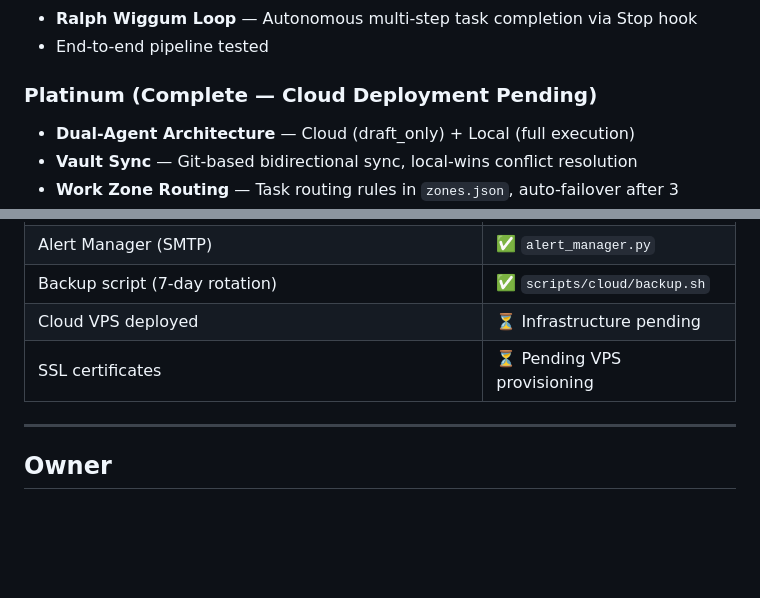
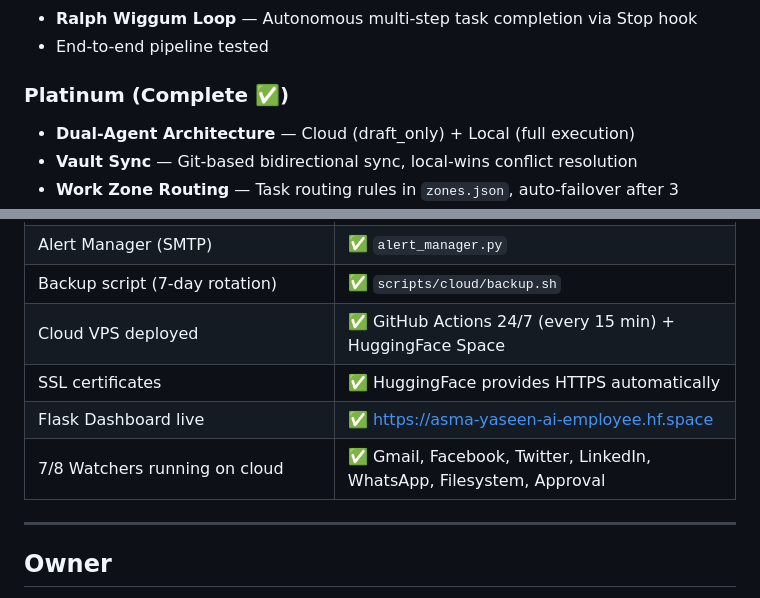
Before and after one commit to Asmayaseen/AI_Employee_Vault, a Markdown page: README.md, 2 parts joined by grey strips. Rendered like a GitHub page; blank space fills up the shorter version.

Commit message:
feat: Platinum 100% complete — HuggingFace live, 7/8 watchers running, GitHub Actions 24/7

```diff
--- a/README.md
+++ b/README.md
@@ -96,7 +96,7 @@ External Sources (Gmail, WhatsApp, LinkedIn, Facebook, Instagram, Twitter/X, Odo
 - **Ralph Wiggum Loop** — Autonomous multi-step task completion via Stop hook
 - End-to-end pipeline tested
 
-### Platinum (Complete — Cloud Deployment Pending)
+### Platinum (Complete ✅)
 - **Dual-Agent Architecture** — Cloud (draft_only) + Local (full execution)
 - **Vault Sync** — Git-based bidirectional sync, local-wins conflict resolution
 - **Work Zone Routing** — Task routing rules in `zones.json`, auto-failover after 3 failures
@@ -350,8 +350,10 @@ See [SECURITY_DISCLOSURE.md](./SECURITY_DISCLOSURE.md) for full credential handl
 | Next.js Web Dashboard | ✅ `web-ui/` |
 | Alert Manager (SMTP) | ✅ `alert_manager.py` |
 | Backup script (7-day rotation) | ✅ `scripts/cloud/backup.sh` |
-| Cloud VPS deployed | ⏳ Infrastructure pending |
-| SSL certificates | ⏳ Pending VPS provisioning |
+| Cloud VPS deployed | ✅ GitHub Actions 24/7 (every 15 min) + HuggingFace Space |
+| SSL certificates | ✅ HuggingFace provides HTTPS automatically |
+| Flask Dashboard live | ✅ https://asma-yaseen-ai-employee.hf.space |
+| 7/8 Watchers running on cloud | ✅ Gmail, Facebook, Twitter, LinkedIn, WhatsApp, Filesystem, Approval |
 
 ---
 
```
